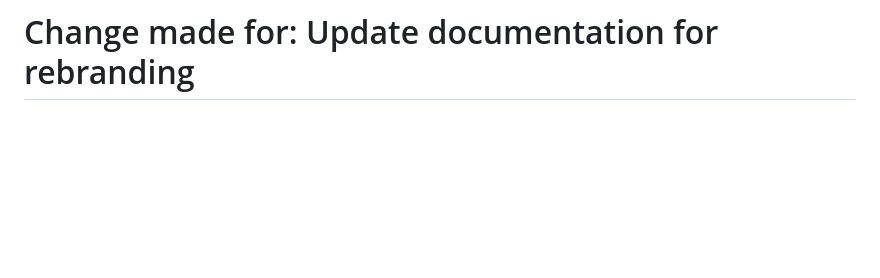
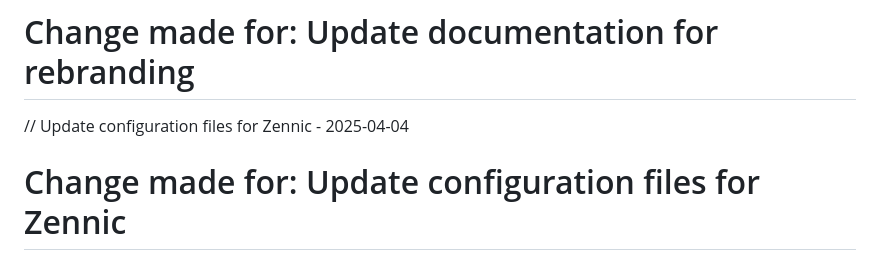
Before and after one commit to derpwiz/zennic, a Markdown page: README.md, the part around the change. GitHub-like rendering; blank space fills up the shorter version.

Commit message:
Update configuration files for Zennic

```diff
--- a/README.md
+++ b/README.md
@@ -165,3 +165,6 @@ Project Link: [https://github.com/derpwiz/zennic](https://github.com/derpwiz/zen
 
 // Update documentation for rebranding - 2025-04-04
 # Change made for: Update documentation for rebranding
+
+// Update configuration files for Zennic - 2025-04-04
+# Change made for: Update configuration files for Zennic
```
